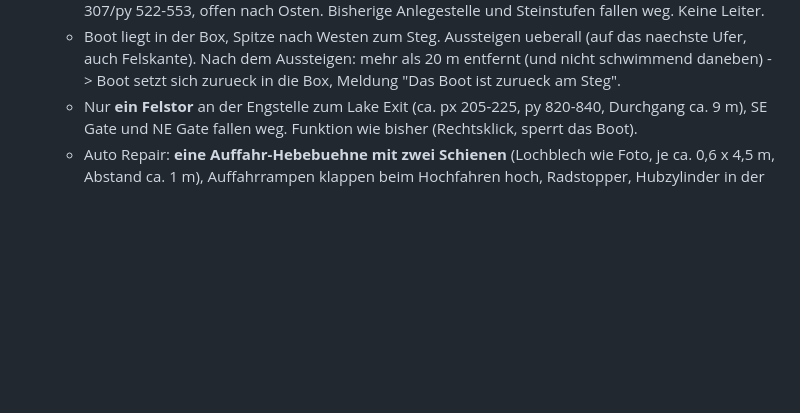
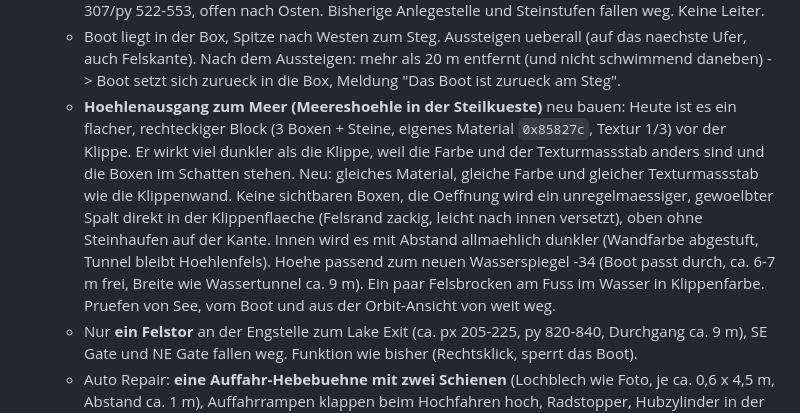
Before and after one commit to n-brand/random, a Markdown page: sachen/wayne-manor/PLAN.md, the part around the change. Rendered like a GitHub page; blank space fills up the shorter version.

Commit message:
Wayne Manor: Plan 8a - Hoehlenausgang an der Steilkueste

```diff
--- a/sachen/wayne-manor/PLAN.md
+++ b/sachen/wayne-manor/PLAN.md
@@ -23,6 +23,7 @@ Karte oben = Westen (-x), rechts = Norden (-z), unten = Osten (+x), links = Sued
    - See statt Kanaele: Wasserband unter dem Tunnel, Southeast-/Northeast-Bay-Kanal und der Felsblock dazwischen (Label "Southeast Bay") werden ein See (ca. 50 x 45 m) bis zur Engstelle zum Lake Exit; Aussenrand = bisherige Aussenkanten der Kanaele, dahinter Fels (Northeast Bay rechts bleibt Fels). Hoehere, gewoelbte Decke ueber dem See (12-14 m). Ufer = ca. 6 m hohe Felskante.
    - Zugang zum Boot nach der Karte (Hoehlenkarte px/py): Weg ab Tunnelrand (px 321-331, py 476-494, dann bis px 362) und Treppe 1 (px 350-364, py 494-523, 17 Stufen, ca. 1,5 m laenger als auf der Karte) aus **Stein**; Podest (px 350-364, py 523-533) bei ca. -31; Treppe 2 (px 320-350, py 511-524, 17 Stufen) und U-Steg (oben px 265-320/py 503-511, linker Arm px 265-276/py 503-553, rechter Block px 307-320/py 511-538) aus **Holz** bei ca. -33,5, mit Pfaehlen, Pollern, Lampen. Bootsbox px 276-307/py 522-553, offen nach Osten. Bisherige Anlegestelle und Steinstufen fallen weg. Keine Leiter.
    - Boot liegt in der Box, Spitze nach Westen zum Steg. Aussteigen ueberall (auf das naechste Ufer, auch Felskante). Nach dem Aussteigen: mehr als 20 m entfernt (und nicht schwimmend daneben) -> Boot setzt sich zurueck in die Box, Meldung "Das Boot ist zurueck am Steg".
+   - **Hoehlenausgang zum Meer (Meereshoehle in der Steilkueste)** neu bauen: Heute ist es ein flacher, rechteckiger Block (3 Boxen + Steine, eigenes Material `0x85827c`, Textur 1/3) vor der Klippe. Er wirkt viel dunkler als die Klippe, weil die Farbe und der Texturmassstab anders sind und die Boxen im Schatten stehen. Neu: gleiches Material, gleiche Farbe und gleicher Texturmassstab wie die Klippenwand. Keine sichtbaren Boxen, die Oeffnung wird ein unregelmaessiger, gewoelbter Spalt direkt in der Klippenflaeche (Felsrand zackig, leicht nach innen versetzt), oben ohne Steinhaufen auf der Kante. Innen wird es mit Abstand allmaehlich dunkler (Wandfarbe abgestuft, Tunnel bleibt Hoehlenfels). Hoehe passend zum neuen Wasserspiegel -34 (Boot passt durch, ca. 6-7 m frei, Breite wie Wassertunnel ca. 9 m). Ein paar Felsbrocken am Fuss im Wasser in Klippenfarbe. Pruefen von See, vom Boot und aus der Orbit-Ansicht von weit weg.
    - Nur **ein Felstor** an der Engstelle zum Lake Exit (ca. px 205-225, py 820-840, Durchgang ca. 9 m), SE Gate und NE Gate fallen weg. Funktion wie bisher (Rechtsklick, sperrt das Boot).
    - Auto Repair: **eine Auffahr-Hebebuehne mit zwei Schienen** (Lochblech wie Foto, je ca. 0,6 x 4,5 m, Abstand ca. 1 m), Auffahrrampen klappen beim Hochfahren hoch, Radstopper, Hubzylinder in der Mitte. Daneben ein Knopf/Bedienpult: Rechtsklick **oder E** in der Naehe -> in ca. 5 s auf 1,8 m hoch bzw. wieder runter. Wer oben steht, faehrt mit; darunter stehen moeglich. Feste Stellplatz-Position fuer spaeter (Auto abstellen). Ersetzt die zwei einfachen Hebebuehnen.
    - Tests: Tunnel -> Treppen -> Steg, Boot quer ueber den See, Felstor, Wassertunnel, Meer und zurueck, Aussteigen am Ufer, Rueckkehr des Bootes, Schwimmen, Hebebuehne (auch mit Spieler oben).
```
